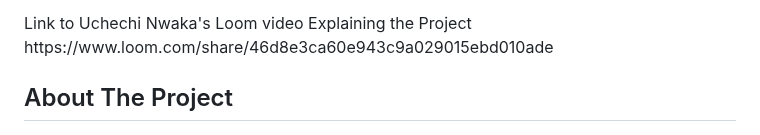
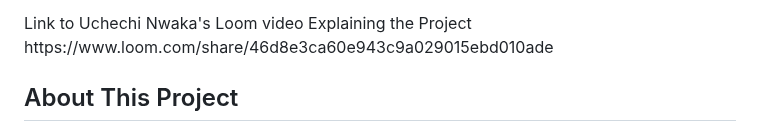
Before and after one commit to uchexm/Big-5-Summit, a Markdown page: README.md, the part around the change. GitHub-like rendering.

```diff
--- a/README.md
+++ b/README.md
@@ -61,7 +61,7 @@ Link to Uchechi Nwaka's Loom video Explaining the Project
 https://www.loom.com/share/46d8e3ca60e943c9a029015ebd010ade
 
 <!-- ABOUT THE PROJECT -->
-## About The Project
+## About This Project
 
 [![Product Name Screen Shot][product-screenshot]](https://example.com)
 
```
